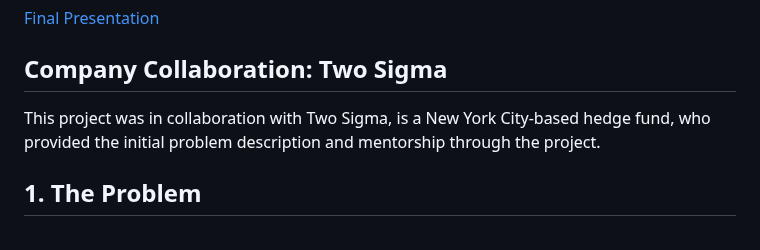
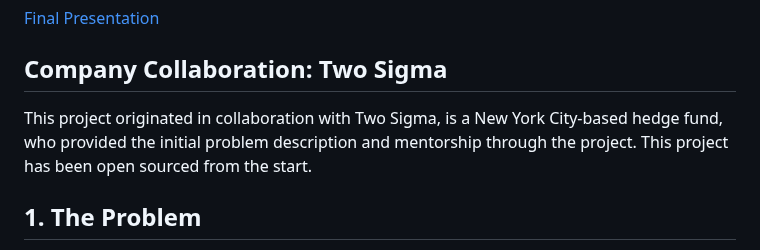
Before and after one commit to EC528-Fall-2024/async-batch-cloud-llms, a Markdown page: README.md, the part around the change. Drawn GitHub-style.

```diff
--- a/README.md
+++ b/README.md
@@ -37,7 +37,7 @@
 [Final Presentation ](https://docs.google.com/presentation/d/1d0QrttldCRvtFOK6SfeaXXJtlciQdNNdUvqmVrBk1h4/edit?usp=sharing)
 
 ## Company Collaboration: Two Sigma
-This project was in collaboration with Two Sigma, is a New York City-based hedge fund, who provided the initial problem description and mentorship through the project.
+This project originated in collaboration with Two Sigma, is a New York City-based hedge fund, who provided the initial problem description and mentorship through the project. This project has been open sourced from the start.
 
 ## 1. The Problem
 
```
